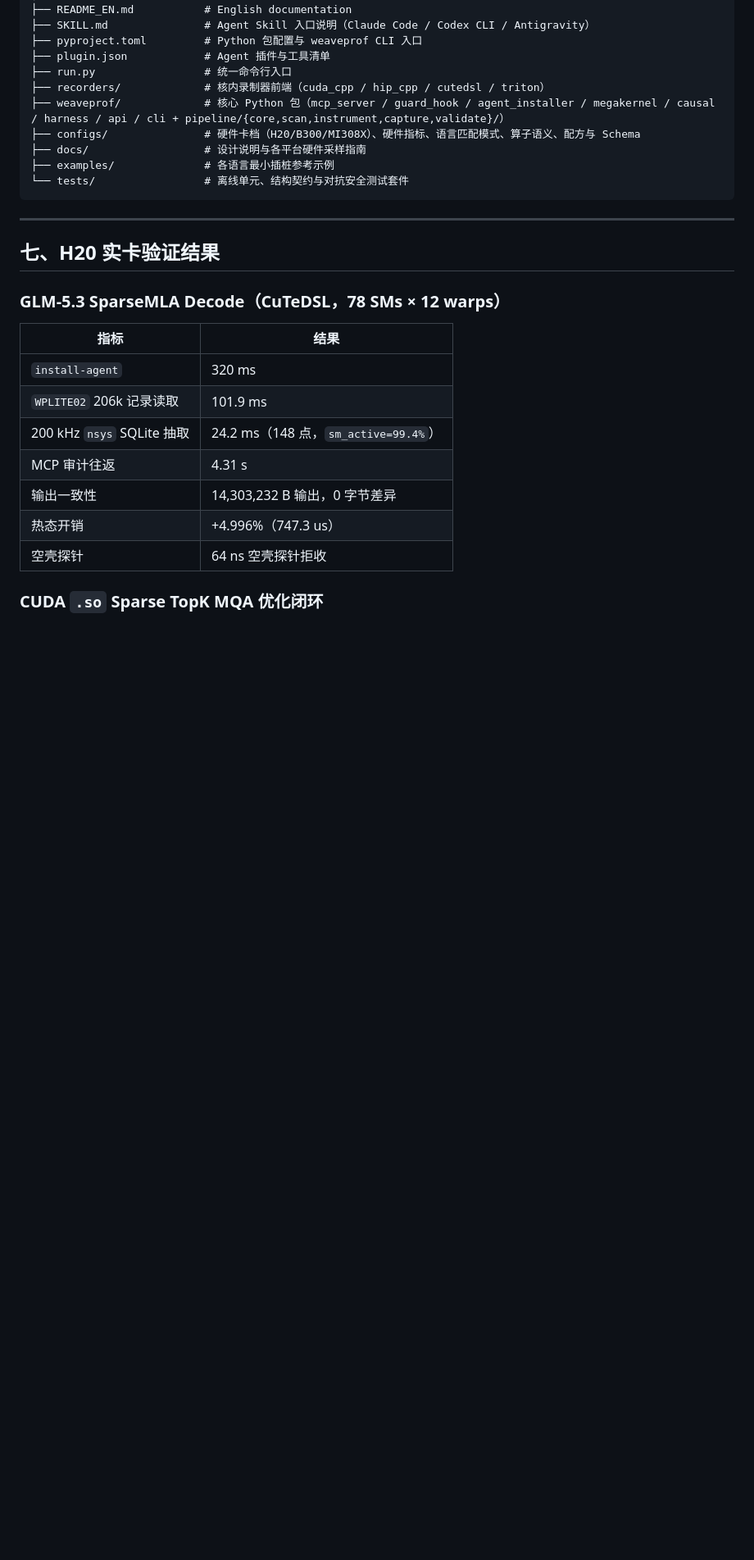
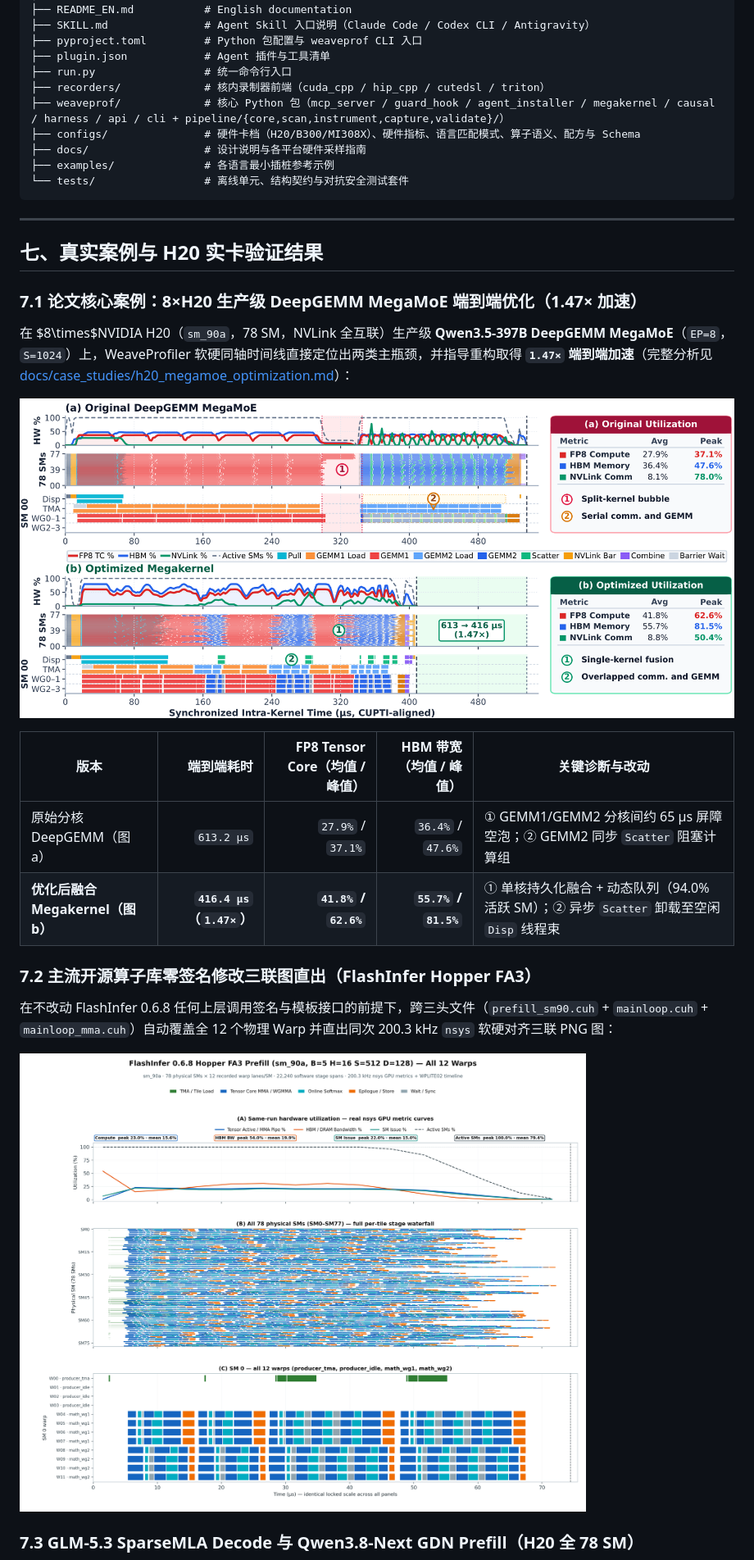
Before and after one commit to Lssyes/WeaveProfiler, a Markdown page: README.md, the part around one of its changes. Shown at 82% size. Drawn GitHub-style; pictures changed too: docs/images/case_h20_flashinfer_fa3.png (added), docs/images/case_h20_megamoe_1p47x.png (added); blank space fills up the shorter version.

Commit message:
Add real H20 MegaMoE 1.47x optimization case study and open-source operator timelines to docs and README

```diff
--- a/README.md
+++ b/README.md
@@ -215,18 +215,24 @@ WeaveProfiler/
 
 ---
 
-## 七、H20 实卡验证结果
+## 七、真实案例与 H20 实卡验证结果
 
-### GLM-5.3 SparseMLA Decode（CuTeDSL，78 SMs × 12 warps）
+### 7.1 论文核心案例：8×H20 生产级 DeepGEMM MegaMoE 端到端优化（1.47× 加速）
 
-| 指标 | 结果 |
-| --- | --- |
-| `install-agent` | 320 ms |
-| `WPLITE02` 206k 记录读取 | 101.9 ms |
-| 200 kHz `nsys` SQLite 抽取 | 24.2 ms（148 点，`sm_active=99.4%`） |
-| MCP 审计往返 | 4.31 s |
-| 输出一致性 | 14,303,232 B 输出，0 字节差异 |
-| 热态开销 | +4.996%（747.3 us） |
-| 空壳探针 | 64 ns 空壳探针拒收 |
+在 $8\times$NVIDIA H20（`sm_90a`，78 SM，NVLink 全互联）生产级 **Qwen3.5-397B DeepGEMM MegaMoE**（`EP=8`，`S=1024`）上，WeaveProfiler 软硬同轴时间线直接定位出两类主瓶颈，并指导重构取得 **`1.47×` 端到端加速**（完整分析见 [docs/case_studies/h20_megamoe_optimization.md](docs/case_studies/h20_megamoe_optimization.md)）：
 
-### CUDA `.so` Sparse TopK MQA 优化闭环
+![8×H20 DeepGEMM MegaMoE 优化前后软硬同轴时间线对比](docs/images/case_h20_megamoe_1p47x.png)
+
+| 版本 | 端到端耗时 | FP8 Tensor Core（均值 / 峰值） | HBM 带宽（均值 / 峰值） | 关键诊断与改动 |
+| --- | ---: | ---: | ---: | --- |
+| 原始分核 DeepGEMM（图 a） | `613.2 µs` | `27.9%` / `37.1%` | `36.4%` / `47.6%` | ① GEMM1/GEMM2 分核间约 65 µs 屏障空泡；② GEMM2 同步 `Scatter` 阻塞计算组 |
+| **优化后融合 Megakernel（图 b）** | **`416.4 µs`（`1.47×`）** | **`41.8%` / `62.6%`** | **`55.7%` / `81.5%`** | ① 单核持久化融合 + 动态队列（94.0% 活跃 SM）；② 异步 `Scatter` 卸载至空闲 `Disp` 线程束 |
+
+### 7.2 主流开源算子库零签名修改三联图直出（FlashInfer Hopper FA3）
+
+在不改动 FlashInfer 0.6.8 任何上层调用签名与模板接口的前提下，跨三头文件（`prefill_sm90.cuh` + `mainloop.cuh` + `mainloop_mma.cuh`）自动覆盖全 12 个物理 Warp 并直出同次 200.3 kHz `nsys` 软硬对齐三联 PNG 图：
+
+![FlashInfer 0.6.8 Hopper FA3 H20 三联对齐图](docs/images/case_h20_flashinfer_fa3.png)
+
+### 7.3 GLM-5.3 SparseMLA Decode 与 Qwen3.8-Next GDN Prefill（H20 全 78 SM）
+
```
Also changed, not shown: other parts of README.md (+10 -0 lines), README_EN.md (+24 -4 lines), docs/case_studies/h20_megamoe_optimization.md (added, +63 -0 lines), docs/images/case_h20_glm53_sparse_mla.png (added), docs/images/case_h20_qwen38_gdn_prefill.png (added), 1 other file.
